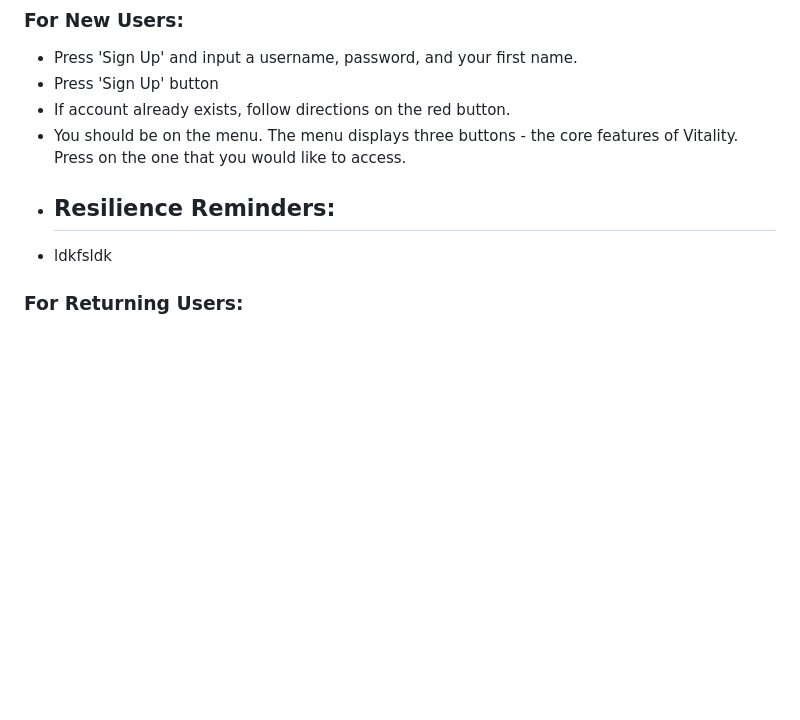
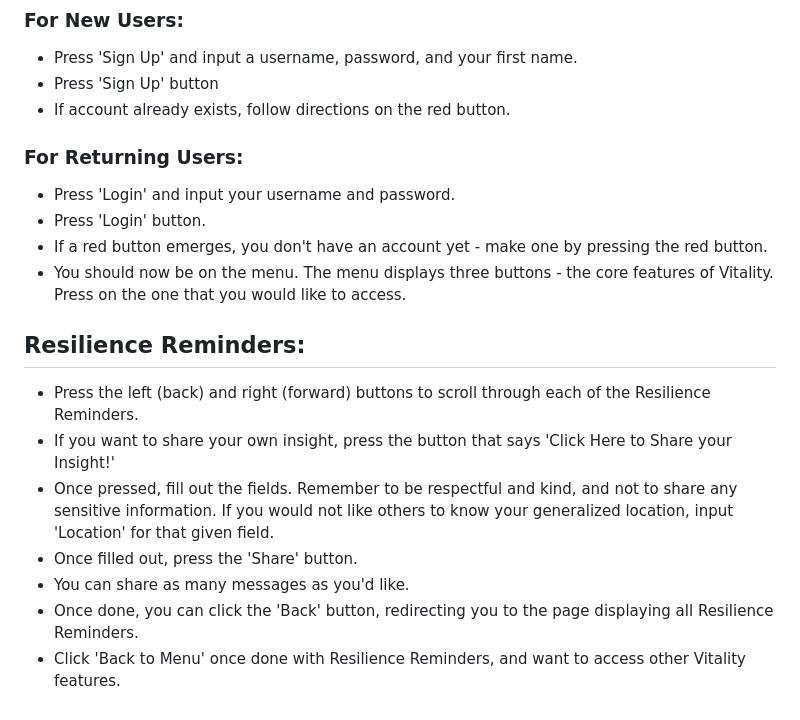
Before and after one commit to cassandracaluag/Vitality, a Markdown page: README.md, the part around the change. Drawn GitHub-style; blank space fills up the shorter version.

```diff
--- a/README.md
+++ b/README.md
@@ -34,7 +34,16 @@ In the long run, I plan to code the main app (from Code.org) into a more widely
 - Press 'Sign Up' and input a username, password, and your first name.
 - Press 'Sign Up' button
 - If account already exists, follow directions on the red button.
-- You should be on the menu. The menu displays three buttons - the core features of Vitality. Press on the one that you would like to access.
-- ## Resilience Reminders:
-- ldkfsldk
 ### For Returning Users:
+- Press 'Login' and input your username and password.
+- Press 'Login' button.
+- If a red button emerges, you don't have an account yet - make one by pressing the red button.
+- You should now be on the menu. The menu displays three buttons - the core features of Vitality. Press on the one that you would like to access.
+## Resilience Reminders:
+- Press the left (back) and right (forward) buttons to scroll through each of the Resilience Reminders.
+- If you want to share your own insight, press the button that says 'Click Here to Share your Insight!'
+- Once pressed, fill out the fields. Remember to be respectful and kind, and not to share any sensitive information. If you would not like others to know your generalized location, input 'Location' for that given field.
+- Once filled out, press the 'Share' button.
+- You can share as many messages as you'd like.
+- Once done, you can click the 'Back' button, redirecting you to the page displaying all Resilience Reminders.
+- Click 'Back to Menu' once done with Resilience Reminders, and want to access other Vitality features.
```
